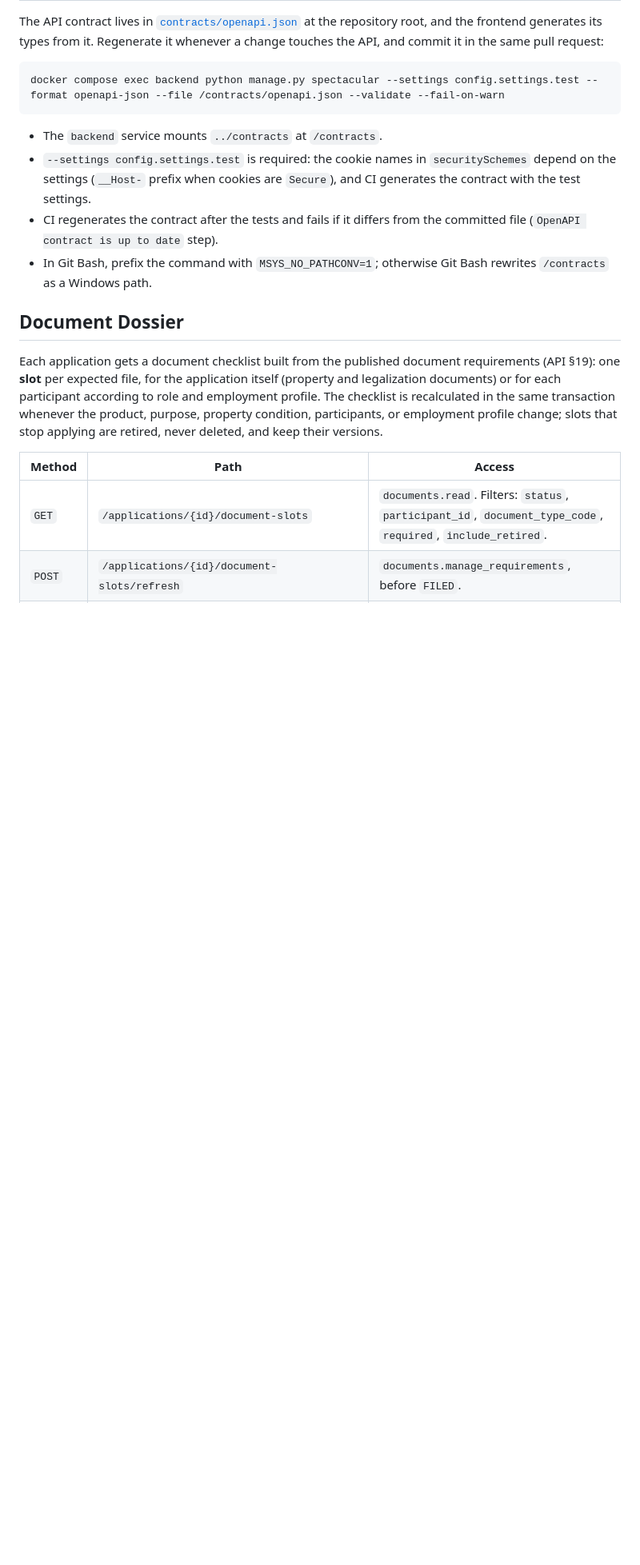
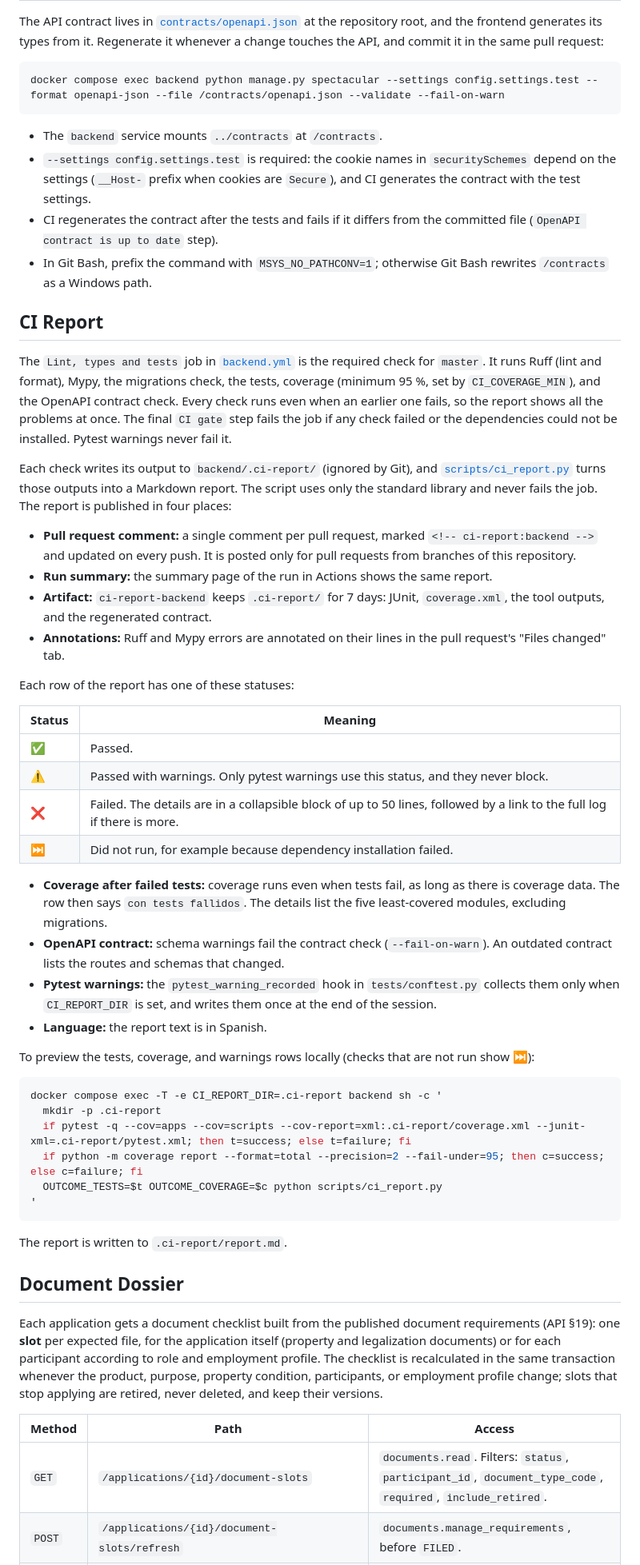
Before and after one commit to CarlosDev88/real-estate-credit-backoffice, a Markdown page: backend/README.md, the part around one of its changes. Shown at 80% size. GitHub-like rendering; blank space fills up the shorter version.

Commit message:
docs(ci): document the PR CI report

````diff
--- a/backend/README.md
+++ b/backend/README.md
@@ -150,6 +150,44 @@ docker compose exec backend python manage.py spectacular --settings config.setti
 - `--settings config.settings.test` is required: the cookie names in `securitySchemes` depend on the settings (`__Host-` prefix when cookies are `Secure`), and CI generates the contract with the test settings.
 - CI regenerates the contract after the tests and fails if it differs from the committed file (`OpenAPI contract is up to date` step).
 - In Git Bash, prefix the command with `MSYS_NO_PATHCONV=1`; otherwise Git Bash rewrites `/contracts` as a Windows path.
+
+## CI Report
+
+The `Lint, types and tests` job in [`backend.yml`](../.github/workflows/backend.yml) is the required check for `master`. It runs Ruff (lint and format), Mypy, the migrations check, the tests, coverage (minimum 95 %, set by `CI_COVERAGE_MIN`), and the OpenAPI contract check. Every check runs even when an earlier one fails, so the report shows all the problems at once. The final `CI gate` step fails the job if any check failed or the dependencies could not be installed. Pytest warnings never fail it.
+
+Each check writes its output to `backend/.ci-report/` (ignored by Git), and [`scripts/ci_report.py`](scripts/ci_report.py) turns those outputs into a Markdown report. The script uses only the standard library and never fails the job. The report is published in four places:
+
+- **Pull request comment:** a single comment per pull request, marked `<!-- ci-report:backend -->` and updated on every push. It is posted only for pull requests from branches of this repository.
+- **Run summary:** the summary page of the run in Actions shows the same report.
+- **Artifact:** `ci-report-backend` keeps `.ci-report/` for 7 days: JUnit, `coverage.xml`, the tool outputs, and the regenerated contract.
+- **Annotations:** Ruff and Mypy errors are annotated on their lines in the pull request's "Files changed" tab.
+
+Each row of the report has one of these statuses:
+
+| Status | Meaning |
+| --- | --- |
+| ✅ | Passed. |
+| ⚠️ | Passed with warnings. Only pytest warnings use this status, and they never block. |
+| ❌ | Failed. The details are in a collapsible block of up to 50 lines, followed by a link to the full log if there is more. |
+| ⏭️ | Did not run, for example because dependency installation failed. |
+
+- **Coverage after failed tests:** coverage runs even when tests fail, as long as there is coverage data. The row then says `con tests fallidos`. The details list the five least-covered modules, excluding migrations.
+- **OpenAPI contract:** schema warnings fail the contract check (`--fail-on-warn`). An outdated contract lists the routes and schemas that changed.
+- **Pytest warnings:** the `pytest_warning_recorded` hook in `tests/conftest.py` collects them only when `CI_REPORT_DIR` is set, and writes them once at the end of the session.
+- **Language:** the report text is in Spanish.
+
+To preview the tests, coverage, and warnings rows locally (checks that are not run show ⏭️):
+
+```powershell
+docker compose exec -T -e CI_REPORT_DIR=.ci-report backend sh -c '
+  mkdir -p .ci-report
+  if pytest -q --cov=apps --cov=scripts --cov-report=xml:.ci-report/coverage.xml --junit-xml=.ci-report/pytest.xml; then t=success; else t=failure; fi
+  if python -m coverage report --format=total --precision=2 --fail-under=95; then c=success; else c=failure; fi
+  OUTCOME_TESTS=$t OUTCOME_COVERAGE=$c python scripts/ci_report.py
+'
+```
+
+The report is written to `.ci-report/report.md`.
 
 ## Document Dossier
 
````
Also changed, not shown: other parts of backend/README.md (+1 -0 lines), README.md (+9 -1 lines), docs/images/ci-report.png (added).
